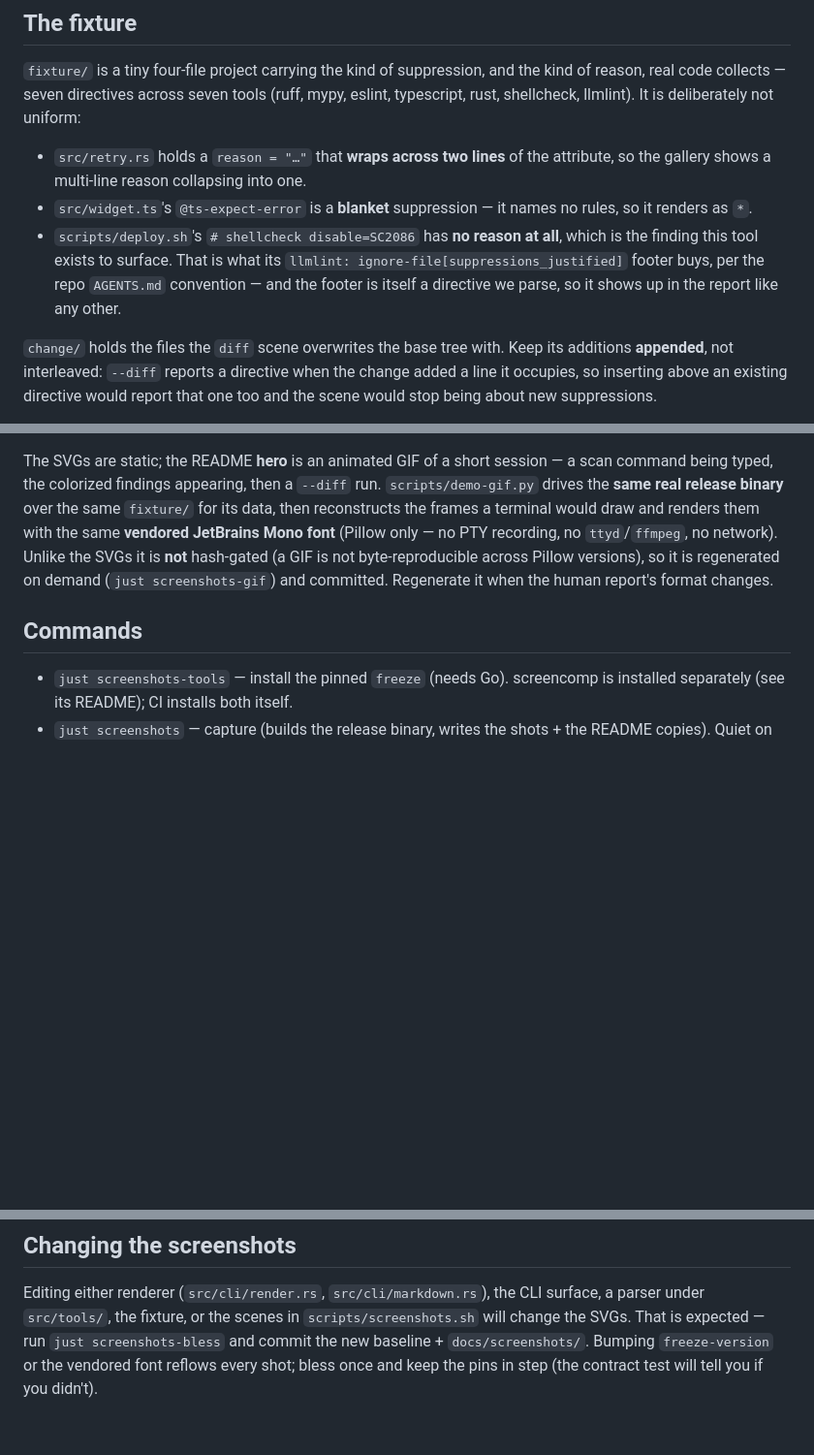
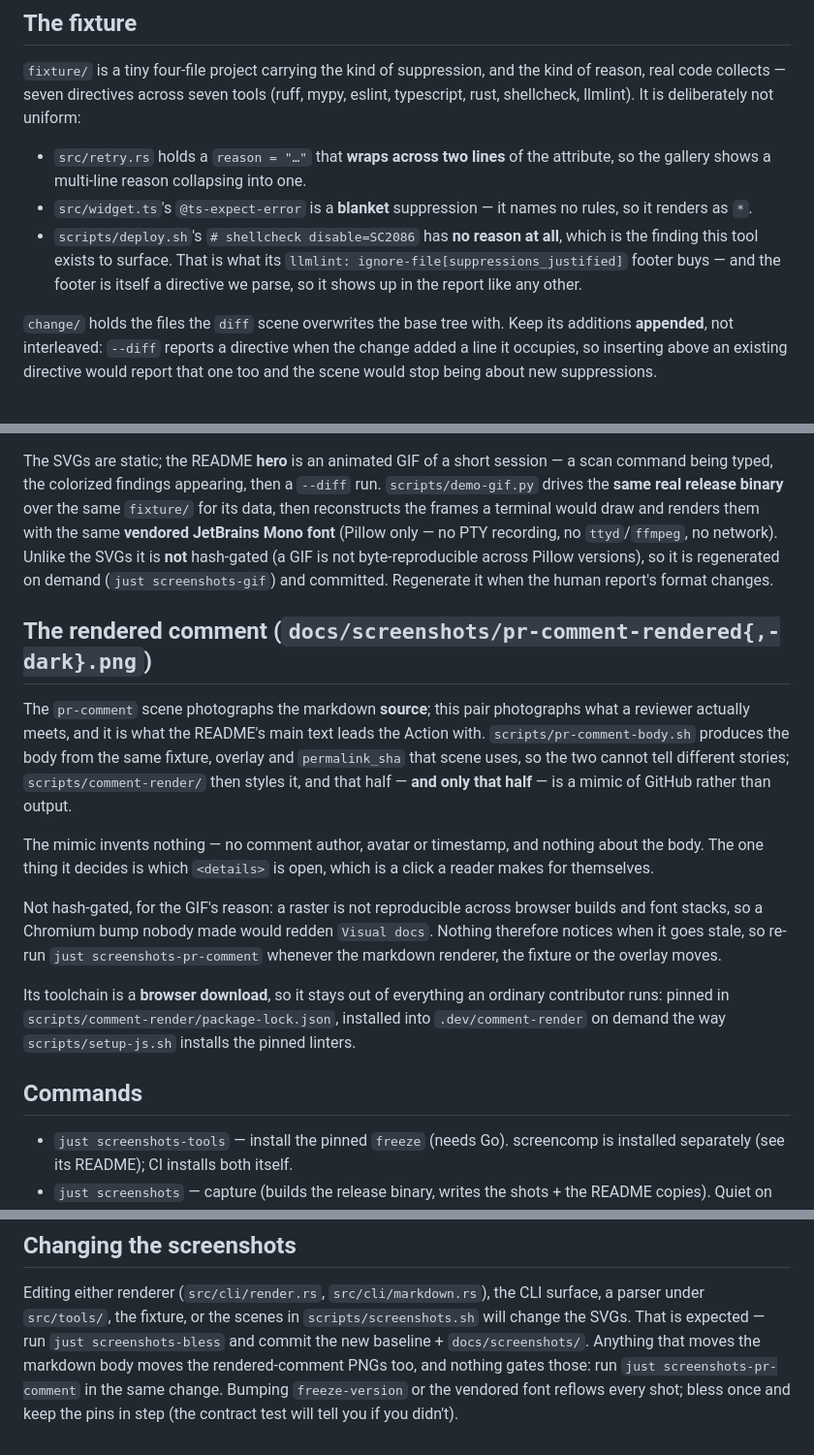
Before and after one commit to nickderobertis/notignored, a Markdown page: screenshots/AGENTS.md, 3 parts joined by grey strips. Shown: that part at 97% size. Rendered like a GitHub page; blank space fills up the shorter version.

```diff
--- a/screenshots/AGENTS.md
+++ b/screenshots/AGENTS.md
@@ -44,9 +44,8 @@ uniform:
   rules, so it renders as `*`.
 - `scripts/deploy.sh`'s `# shellcheck disable=SC2086` has **no reason at all**,
   which is the finding this tool exists to surface. That is what its
-  `llmlint: ignore-file[suppressions_justified]` footer buys, per the repo
-  `AGENTS.md` convention — and the footer is itself a directive we parse, so it
-  shows up in the report like any other.
+  `llmlint: ignore-file[suppressions_justified]` footer buys — and the footer is
+  itself a directive we parse, so it shows up in the report like any other.
 
 `change/` holds the files the `diff` scene overwrites the base tree with. Keep
 its additions **appended**, not interleaved: `--diff` reports a directive when the
@@ -116,6 +115,30 @@ hash-gated (a GIF is not byte-reproducible across Pillow versions), so it is
 regenerated on demand (`just screenshots-gif`) and committed. Regenerate it when
 the human report's format changes.
 
+## The rendered comment (`docs/screenshots/pr-comment-rendered{,-dark}.png`)
+
+The `pr-comment` scene photographs the markdown **source**; this pair
+photographs what a reviewer actually meets, and it is what the README's main
+text leads the Action with. `scripts/pr-comment-body.sh` produces the body from
+the same fixture, overlay and `permalink_sha` that scene uses, so the two cannot
+tell different stories; `scripts/comment-render/` then styles it, and that half —
+**and only that half** — is a mimic of GitHub rather than output.
+
+The mimic invents nothing — no comment author, avatar or timestamp, and nothing
+about the body. The one thing it decides is which `<details>` is open, which is
+a click a reader makes for themselves.
+
+Not hash-gated, for the GIF's reason: a raster is not reproducible across
+browser builds and font stacks, so a Chromium bump nobody made would redden
+`Visual docs`. Nothing therefore notices when it goes stale, so re-run
+`just screenshots-pr-comment` whenever the markdown renderer, the fixture or the
+overlay moves.
+
+Its toolchain is a **browser download**, so it stays out of everything an
+ordinary contributor runs: pinned in `scripts/comment-render/package-lock.json`,
+installed into `.dev/comment-render` on demand the way `scripts/setup-js.sh`
+installs the pinned linters.
+
 ## Commands
 
 - `just screenshots-tools` — install the pinned `freeze` (needs Go). screencomp
@@ -146,5 +169,7 @@ Editing either renderer (`src/cli/render.rs`, `src/cli/markdown.rs`), the CLI
 surface, a parser under `src/tools/`, the fixture, or the scenes in
 `scripts/screenshots.sh` will change the SVGs. That is expected — run
 `just screenshots-bless` and commit the new baseline + `docs/screenshots/`.
+Anything that moves the markdown body moves the rendered-comment PNGs too, and
+nothing gates those: run `just screenshots-pr-comment` in the same change.
 Bumping `freeze-version` or the vendored font reflows every shot; bless once and
 keep the pins in step (the contract test will tell you if you didn't).
```
Also changed, not shown: README.md (+24 -5 lines), docs/screenshots/pr-comment-rendered-dark.png (added), docs/screenshots/pr-comment-rendered.png (added), 11 other files.
